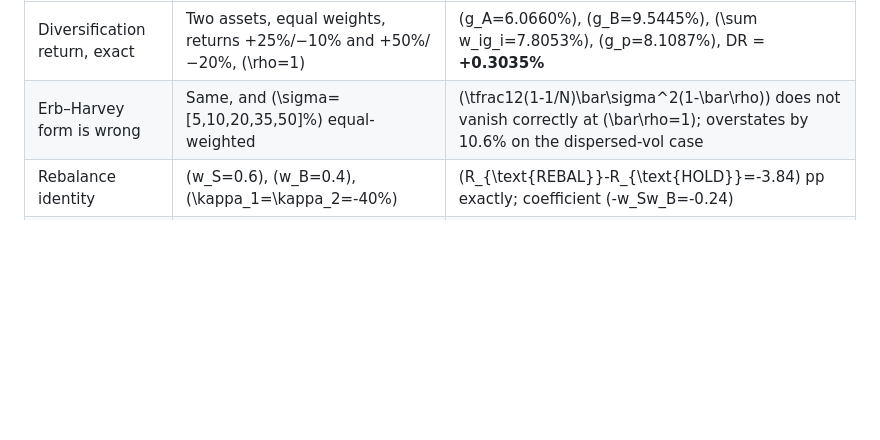
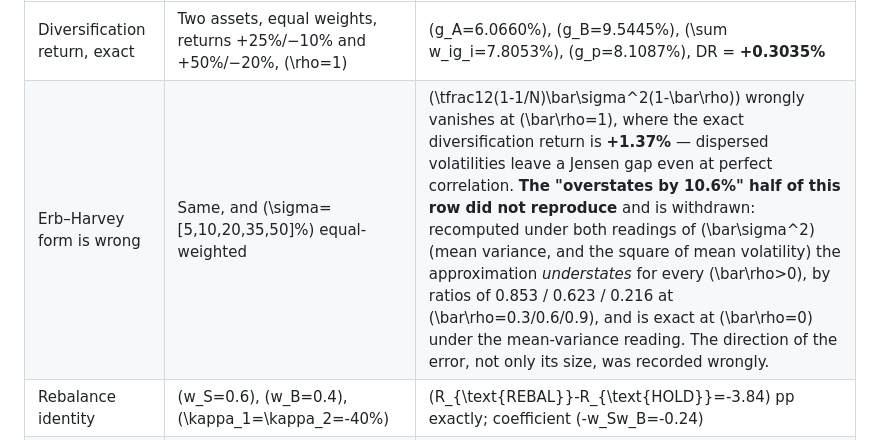
Before and after one commit to FlanaganSe/kelly-portfolios, a Markdown page: docs/research/portfolio-edge-research-framework.md, the part around the change. Rendered like a GitHub page; blank space fills up the shorter version.

Commit message:
docs: withdraw an unreproducible half of the Erb-Harvey fixture
Attempting to pin the last unpinned numerical fixture with a test surfaced that
half of it is wrong. The claim that the approximation does not vanish correctly
at rho-bar = 1 reproduces exactly: it goes to zero while the true diversification
return is +1.37%, because dispersed volatilities leave a Jensen gap even at
perfect correlation.

The claim that it "overstates by 10.6%" does not reproduce under either reading
of sigma-bar squared. Recomputed, the approximation understates for every
rho-bar > 0, at ratios 0.853/0.623/0.216 for rho-bar 0.3/0.6/0.9, and is exact at
zero under the mean-variance reading. The direction of the error was recorded
wrongly, not merely its magnitude, so the figure is withdrawn rather than
adjusted.

Nine of the ten fixtures in that table are now pinned by named tests; this was
the tenth, and it turned out not to be pinnable as written.

Co-Authored-By: Claude Opus 5 (1M context) <noreply@anthropic.com>

```diff
--- a/docs/research/portfolio-edge-research-framework.md
+++ b/docs/research/portfolio-edge-research-framework.md
@@ -895,7 +895,7 @@ new fixture here rather than to a test is a regression.
 | Fixture | Inputs | Expected result |
 | --- | --- | --- |
 | Diversification return, exact | Two assets, equal weights, returns +25%/−10% and +50%/−20%, \(\rho=1\) | \(g_A=6.0660\%\), \(g_B=9.5445\%\), \(\sum w_ig_i=7.8053\%\), \(g_p=8.1087\%\), DR = **+0.3035%** |
-| Erb–Harvey form is wrong | Same, and \(\sigma=[5,10,20,35,50]\%\) equal-weighted | \(\tfrac12(1-1/N)\bar\sigma^2(1-\bar\rho)\) does not vanish correctly at \(\bar\rho=1\); overstates by 10.6% on the dispersed-vol case |
+| Erb–Harvey form is wrong | Same, and \(\sigma=[5,10,20,35,50]\%\) equal-weighted | \(\tfrac12(1-1/N)\bar\sigma^2(1-\bar\rho)\) wrongly vanishes at \(\bar\rho=1\), where the exact diversification return is **+1.37%** — dispersed volatilities leave a Jensen gap even at perfect correlation. **The "overstates by 10.6%" half of this row did not reproduce** and is withdrawn: recomputed under both readings of \(\bar\sigma^2\) (mean variance, and the square of mean volatility) the approximation *understates* for every \(\bar\rho>0\), by ratios of 0.853 / 0.623 / 0.216 at \(\bar\rho=0.3/0.6/0.9\), and is exact at \(\bar\rho=0\) under the mean-variance reading. The direction of the error, not only its size, was recorded wrongly. |
 | Rebalance identity | \(w_S=0.6\), \(w_B=0.4\), \(\kappa_1=\kappa_2=-40\%\) | \(R_{\text{REBAL}}-R_{\text{HOLD}}=-3.84\) pp exactly; coefficient \(-w_Sw_B=-0.24\) |
 | Zero-expected-profit test | Two assets, i.i.d. ±25%/−20% at \(p=0.5\), equal weights, two periods, 16 paths | \(E[W_T]=1.050625\) for **both** strategies; long/short trade \(E[\text{profit}]=0\), s.d. \$0.02531 |
 | Kelly boundaries | \(\mu-r=5\%\), \(\sigma=18\%\), \(r=5\%\) | \(L^*=1.5432098765\); growth = \(r\) at \(3.0864\); growth = 0 at \(3.8815675216\) |
```
